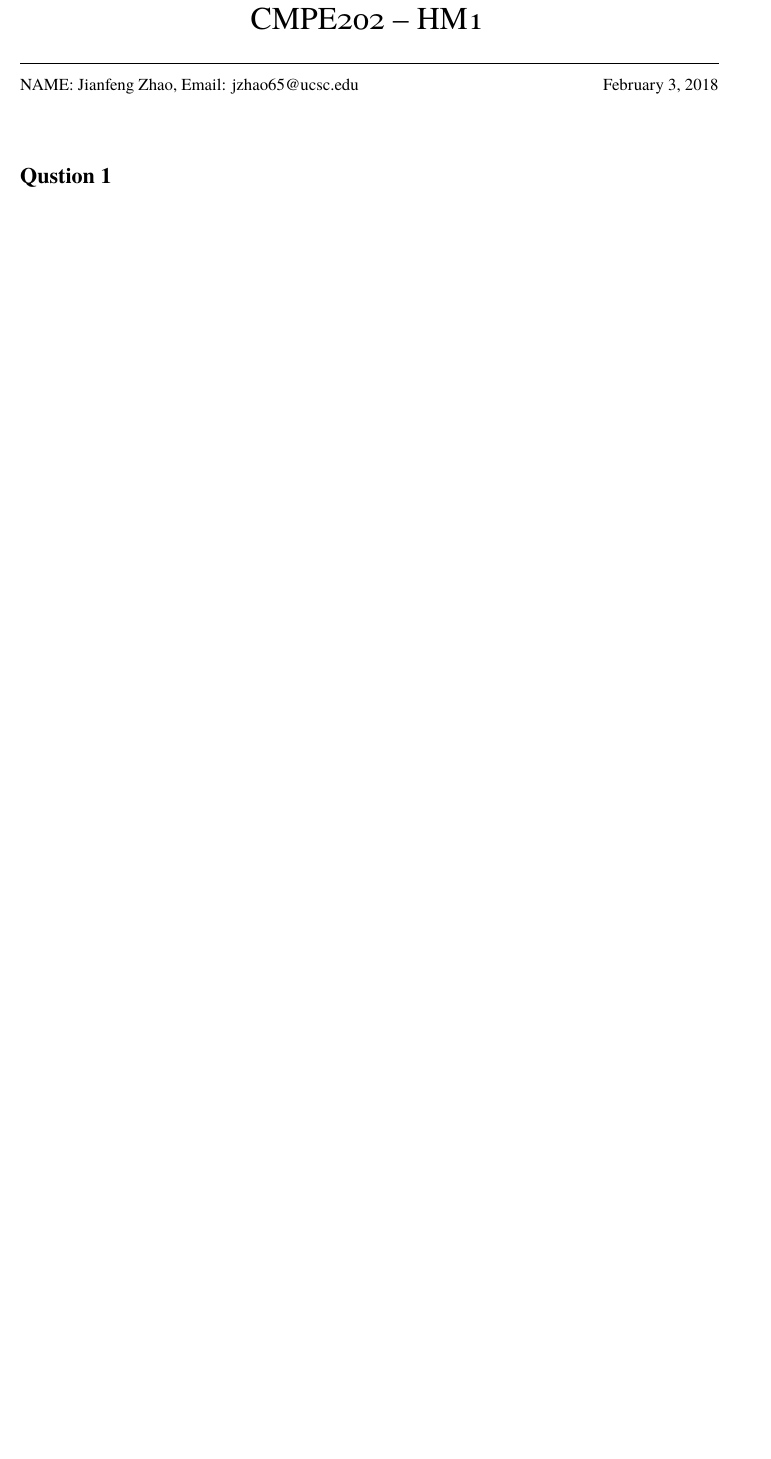
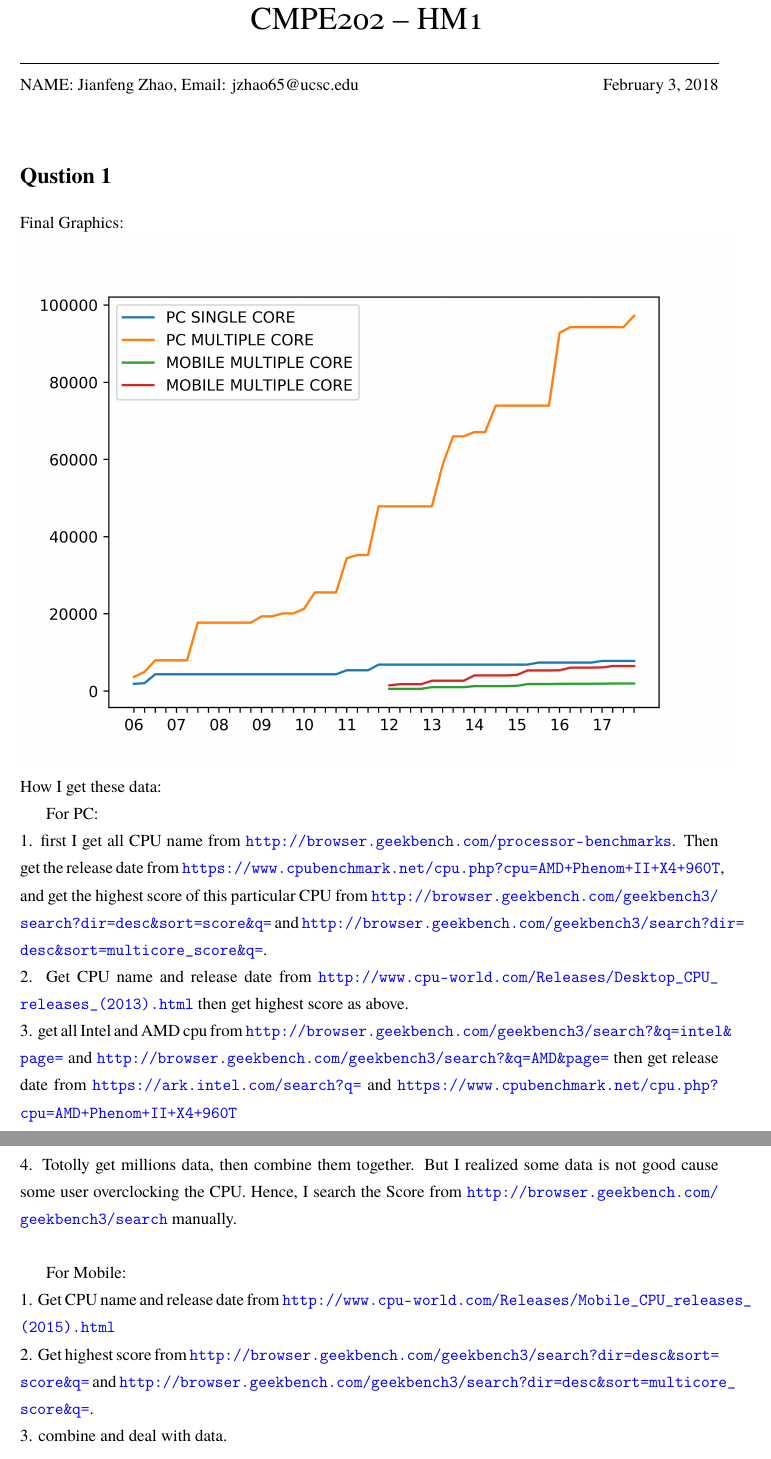
Before and after one commit to sharpzhao/Computer_Architecture, a LaTeX document (CA-HM1.tex): part of page 1 of 3 before the commit and two parts of pages 1 and 2 of 3 after it, the two joined at a grey line, cut so that both start at the same text, the shorter picture padded with empty space. Compiled offline with pdfLaTeX.

Commit message:
UPDATE: generate PDF report

```diff
--- a/CA-HM1.tex
+++ b/CA-HM1.tex
@@ -20,6 +20,7 @@ bookmarksopenlevel=2]{hyperref}
 \usepackage{tikz}
 
 \usepackage{geometry}
+\usepackage{hyperref}
 \geometry{total={210mm,297mm},
 left=25mm,right=25mm,%
 bindingoffset=0mm, top=20mm,bottom=20mm}
@@ -81,9 +82,24 @@ bindingoffset=0mm, top=20mm,bottom=20mm}
 \section*{Qustion 1}
 
 
+Final Graphics:\\
+\includegraphics{plot}
+\\
+How I get these data:
 
-\includegraphics{plot}
+For PC:\\
+1. first I get all CPU name from \url{http://browser.geekbench.com/processor-benchmarks}. Then get the release date from \url{https://www.cpubenchmark.net/cpu.php?cpu=AMD+Phenom+II+X4+960T}, and get the highest score of this particular CPU from \url{http://browser.geekbench.com/geekbench3/search?dir=desc&sort=score&q=} and \url{http://browser.geekbench.com/geekbench3/search?dir=desc&sort=multicore_score&q=}.\\
+2. Get CPU name and release date from \url{http://www.cpu-world.com/Releases/Desktop_CPU_releases_(2013).html} then get highest score as above.\\
+3. get all Intel and AMD cpu from \url{http://browser.geekbench.com/geekbench3/search?&q=intel&page=} and \url{http://browser.geekbench.com/geekbench3/search?&q=AMD&page=} then get release date from \url{https://ark.intel.com/search?q=} and \url{https://www.cpubenchmark.net/cpu.php?cpu=AMD+Phenom+II+X4+960T}\\
+4. Totolly get millions data, then combine them together. But I realized some data is not good cause some user overclocking the CPU. Hence, I search the Score from \url{http://browser.geekbench.com/geekbench3/search} manually. \\
 
+For Mobile:\\
+1. Get CPU name and release date from \url{http://www.cpu-world.com/Releases/Mobile_CPU_releases_(2015).html}\\
+2. Get highest score from \url{http://browser.geekbench.com/geekbench3/search?dir=desc&sort=score&q=} and \url{http://browser.geekbench.com/geekbench3/search?dir=desc&sort=multicore_score&q=}.\\
+3. combine and deal with data.\\
+
+Then plot.\\
+All code and some data is list in \url{https://github.com/sharpzhao/Computer_Architecture}
 \section*{Question 2}
 \subsection*{2.1}
 According to the Amdahl's Law, $f(e) = 0.25$, $Speedup(e) = 20$, hence, the over all speedup is:
```
Also changed, not shown: CA-HM1.pdf, 2 other files.
